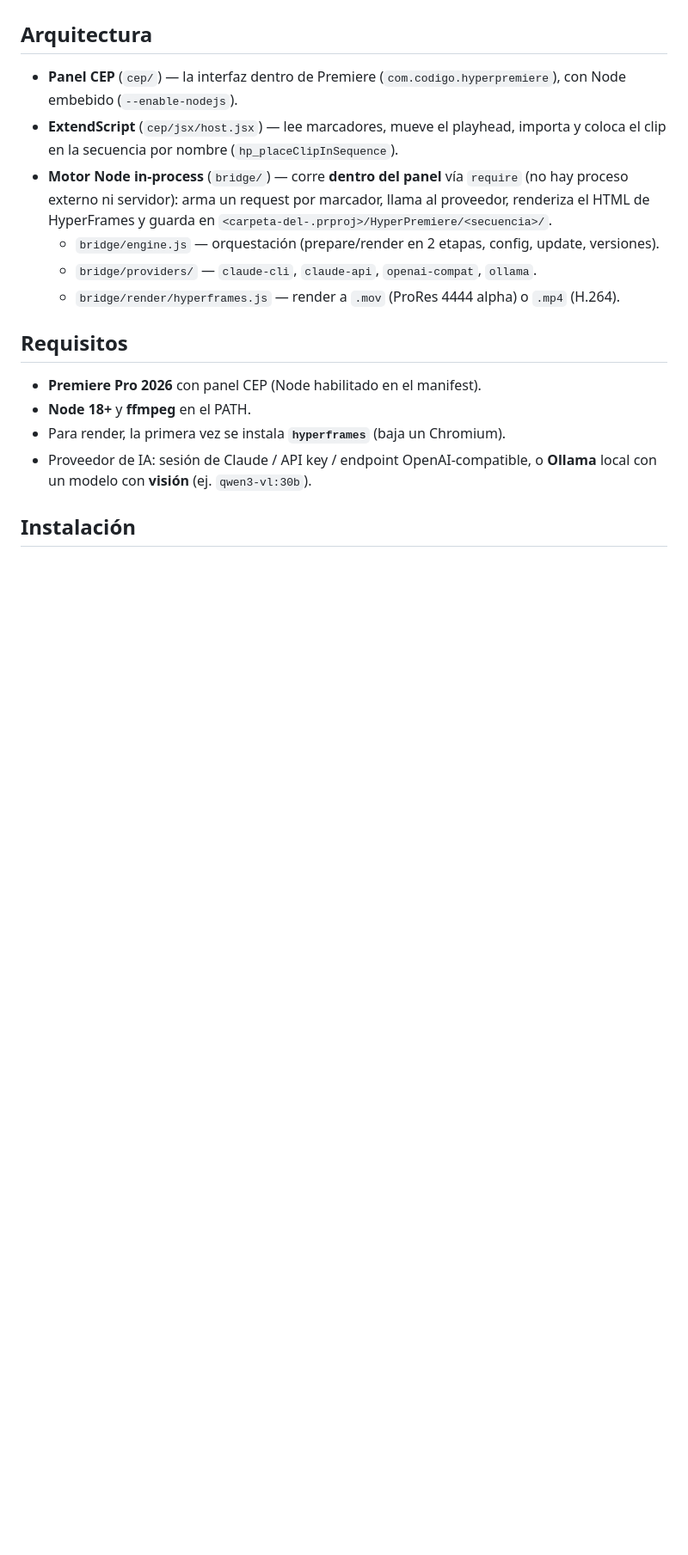
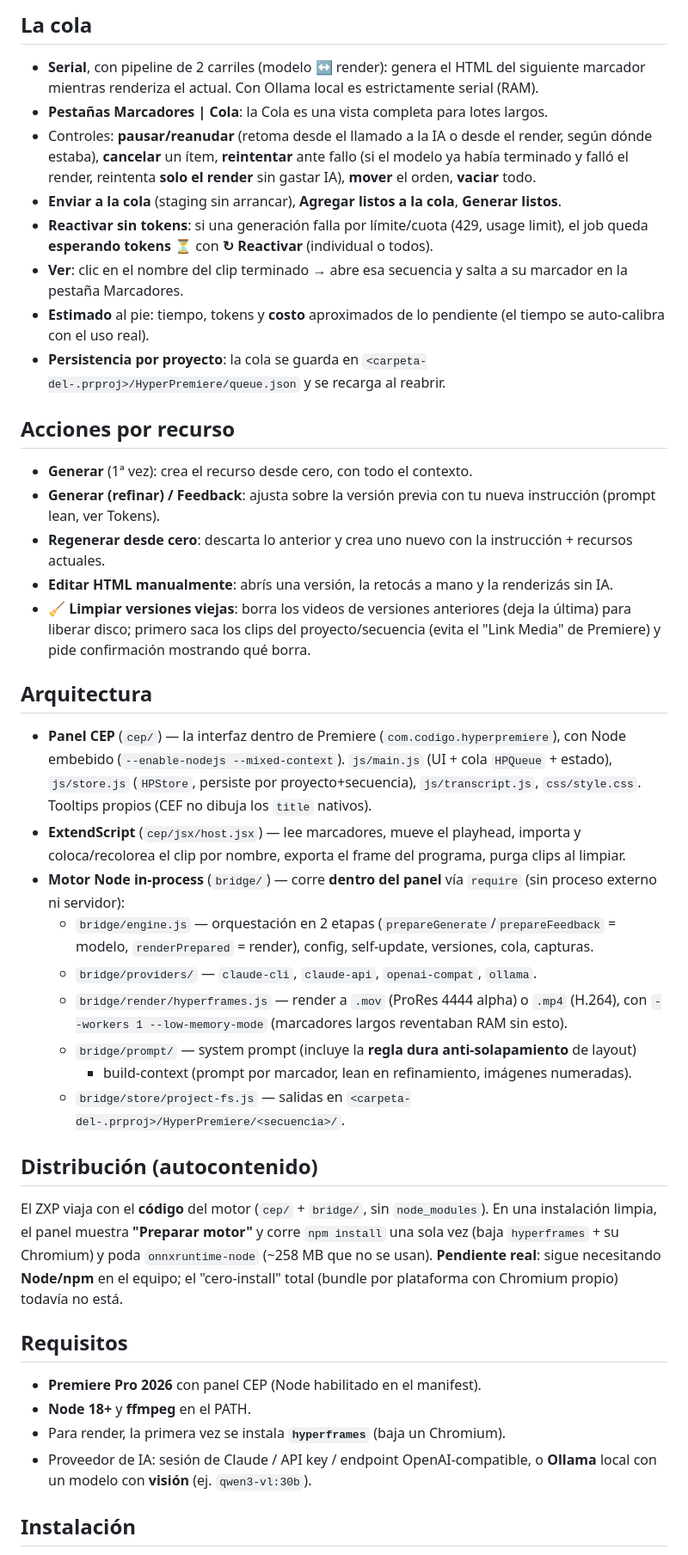
Before and after one commit to DanielGutierrezB/HyperPremiere, a Markdown page: README.md, the part around one of its changes. Shown at 86% size. Rendered like a GitHub page; blank space fills up the shorter version.

```diff
--- a/README.md
+++ b/README.md
@@ -48,25 +70,68 @@ Versión actual: ver `version.json`. ZXP firmado: `dist/HyperPremiere.zxp`.
+## La cola
+
+- **Serial**, con pipeline de 2 carriles (modelo ↔ render): genera el HTML del siguiente
+  marcador mientras renderiza el actual. Con Ollama local es estrictamente serial (RAM).
+- **Pestañas Marcadores | Cola**: la Cola es una vista completa para lotes largos.
+- Controles: **pausar/reanudar** (retoma desde el llamado a la IA o desde el render, según
+  dónde estaba), **cancelar** un ítem, **reintentar** ante fallo (si el modelo ya había
+  terminado y falló el render, reintenta **solo el render** sin gastar IA), **mover** el
+  orden, **vaciar** todo.
+- **Enviar a la cola** (staging sin arrancar), **Agregar listos a la cola**, **Generar listos**.
+- **Reactivar sin tokens**: si una generación falla por límite/cuota (429, usage limit), el
+  job queda **esperando tokens** ⏳ con **↻ Reactivar** (individual o todos).
+- **Ver**: clic en el nombre del clip terminado → abre esa secuencia y salta a su marcador
+  en la pestaña Marcadores.
+- **Estimado** al pie: tiempo, tokens y **costo** aproximados de lo pendiente (el tiempo se
+  auto-calibra con el uso real).
+- **Persistencia por proyecto**: la cola se guarda en
+  `<carpeta-del-.prproj>/HyperPremiere/queue.json` y se recarga al reabrir.
+
+## Acciones por recurso
+
+- **Generar** (1ª vez): crea el recurso desde cero, con todo el contexto.
+- **Generar (refinar) / Feedback**: ajusta sobre la versión previa con tu nueva instrucción
+  (prompt lean, ver Tokens).
+- **Regenerar desde cero**: descarta lo anterior y crea uno nuevo con la instrucción +
+  recursos actuales.
+- **Editar HTML manualmente**: abrís una versión, la retocás a mano y la renderizás sin IA.
+- **🧹 Limpiar versiones viejas**: borra los videos de versiones anteriores (deja la última)
+  para liberar disco; primero saca los clips del proyecto/secuencia (evita el "Link Media"
+  de Premiere) y pide confirmación mostrando qué borra.
 
 ## Arquitectura
 
-- **Panel CEP** (`cep/`) — la interfaz dentro de Premiere (`com.codigo.hyperpremiere`),
-  con Node embebido (`--enable-nodejs`).
-- **ExtendScript** (`cep/jsx/host.jsx`) — lee marcadores, mueve el playhead, importa
-  y coloca el clip en la secuencia por nombre (`hp_placeClipInSequence`).
-- **Motor Node in-process** (`bridge/`) — corre **dentro del panel** vía `require`
-  (no hay proceso externo ni servidor): arma un request por marcador, llama al
-  proveedor, renderiza el HTML de HyperFrames y guarda en
-  `<carpeta-del-.prproj>/HyperPremiere/<secuencia>/`.
-  - `bridge/engine.js` — orquestación (prepare/render en 2 etapas, config, update, versiones).
+- **Panel CEP** (`cep/`) — la interfaz dentro de Premiere (`com.codigo.hyperpremiere`), con
+  Node embebido (`--enable-nodejs --mixed-context`). `js/main.js` (UI + cola `HPQueue` +
+  estado), `js/store.js` (`HPStore`, persiste por proyecto+secuencia), `js/transcript.js`,
+  `css/style.css`. Tooltips propios (CEF no dibuja los `title` nativos).
+- **ExtendScript** (`cep/jsx/host.jsx`) — lee marcadores, mueve el playhead, importa y
+  coloca/recolorea el clip por nombre, exporta el frame del programa, purga clips al limpiar.
+- **Motor Node in-process** (`bridge/`) — corre **dentro del panel** vía `require` (sin
+  proceso externo ni servidor):
+  - `bridge/engine.js` — orquestación en 2 etapas (`prepareGenerate`/`prepareFeedback` =
+    modelo, `renderPrepared` = render), config, self-update, versiones, cola, capturas.
   - `bridge/providers/` — `claude-cli`, `claude-api`, `openai-compat`, `ollama`.
-  - `bridge/render/hyperframes.js` — render a `.mov` (ProRes 4444 alpha) o `.mp4` (H.264).
+  - `bridge/render/hyperframes.js` — render a `.mov` (ProRes 4444 alpha) o `.mp4` (H.264),
+    con `--workers 1 --low-memory-mode` (marcadores largos reventaban RAM sin esto).
+  - `bridge/prompt/` — system prompt (incluye la **regla dura anti-solapamiento** de layout)
+    + build-context (prompt por marcador, lean en refinamiento, imágenes numeradas).
+  - `bridge/store/project-fs.js` — salidas en `<carpeta-del-.prproj>/HyperPremiere/<secuencia>/`.
+
+## Distribución (autocontenido)
+
+El ZXP viaja con el **código** del motor (`cep/` + `bridge/`, sin `node_modules`). En una
+instalación limpia, el panel muestra **"Preparar motor"** y corre `npm install` una sola vez
+(baja `hyperframes` + su Chromium) y poda `onnxruntime-node` (~258 MB que no se usan).
+**Pendiente real**: sigue necesitando **Node/npm** en el equipo; el "cero-install" total
+(bundle por plataforma con Chromium propio) todavía no está.
 
 ## Requisitos
 
 - **Premiere Pro 2026** con panel CEP (Node habilitado en el manifest).
 - **Node 18+** y **ffmpeg** en el PATH.
 - Para render, la primera vez se instala **`hyperframes`** (baja un Chromium).
-- Proveedor de IA: sesión de Claude / API key / endpoint OpenAI-compatible, o
-  **Ollama** local con un modelo con **visión** (ej. `qwen3-vl:30b`).
+- Proveedor de IA: sesión de Claude / API key / endpoint OpenAI-compatible, o **Ollama**
+  local con un modelo con **visión** (ej. `qwen3-vl:30b`).
 
 ## Instalación
 
```
Also changed, not shown: other parts of README.md (+78 -40 lines).
